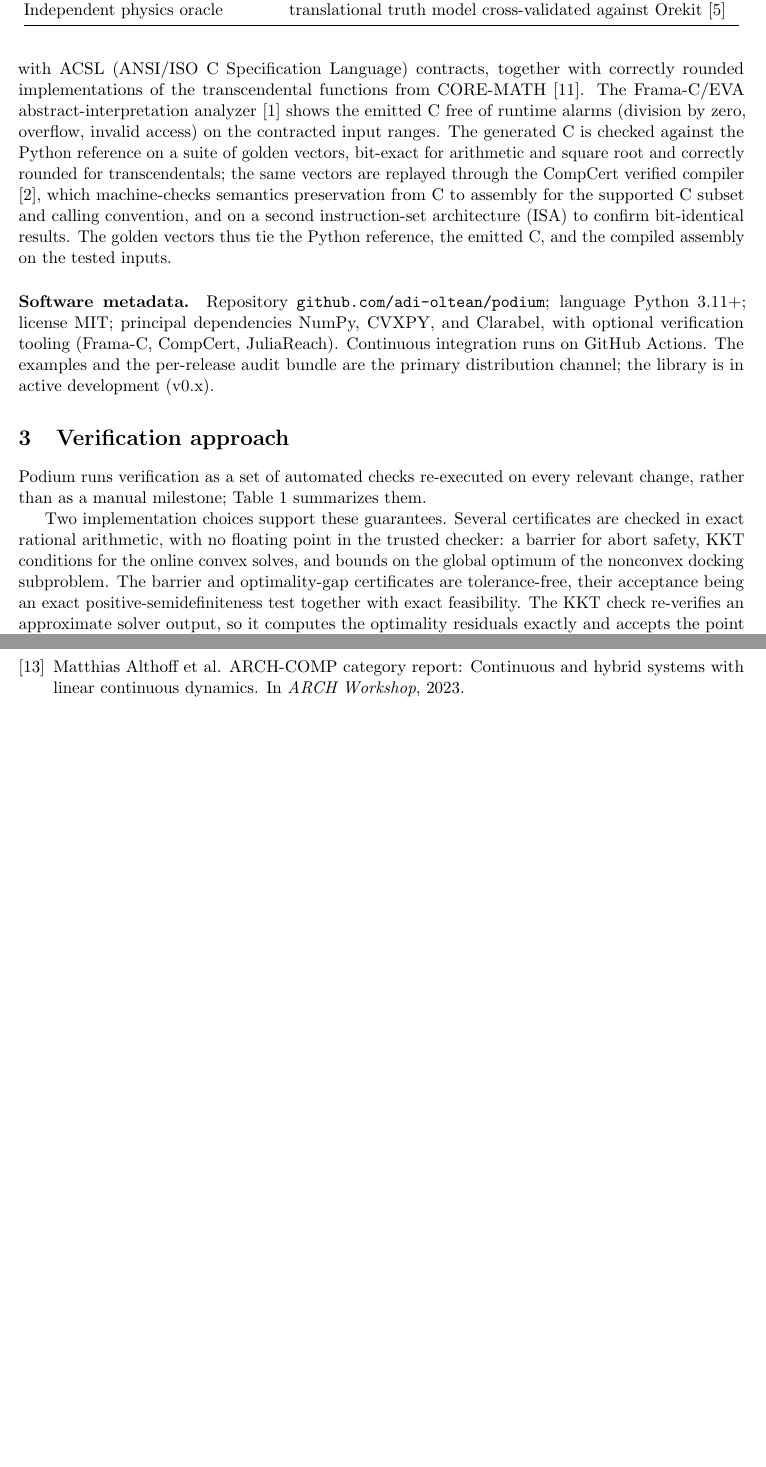
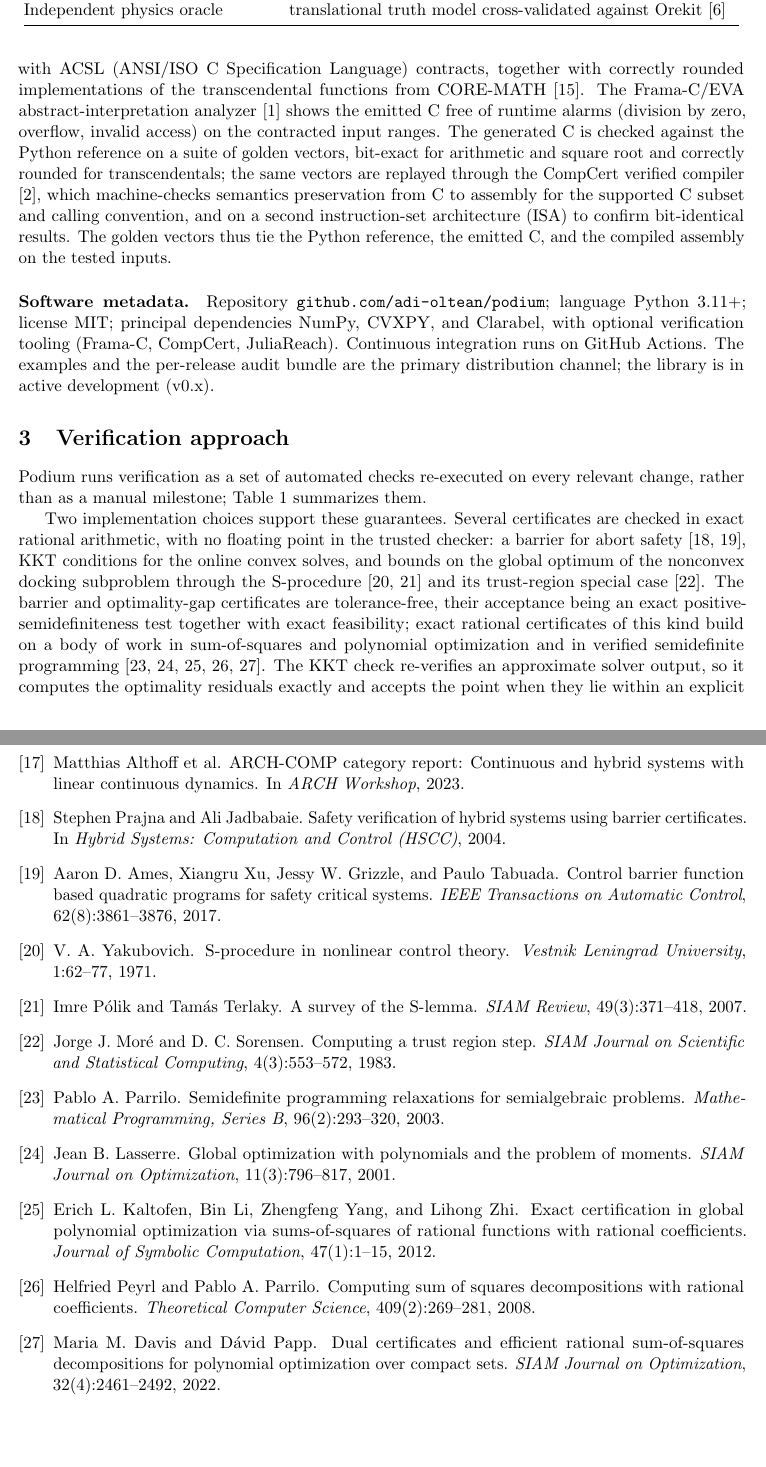
Before and after one commit to adi-oltean/podium, a LaTeX paper (docs/paper/main.tex, which reads docs/paper/references.bib): two parts of pages 3 and 7 of 7 before the commit and two parts of pages 3 and 7 of 8 after it, joined at a grey line, cut so that both start at the same text, the shorter picture padded with empty space. Compiled offline with pdfLaTeX.

Commit message:
Paper: fold foundational + certification references from the technical note
Grounds the previously thin reference list at real citation points: Clohessy-Wiltshire
(the CW dynamics used throughout), the Fehse RPOD text, lossless convexification and
SCvx, barrier certificates and control barrier functions, the S-procedure/S-lemma and
trust-region hard case behind the optimality-gap certificate, and the sum-of-squares /
exact-rational-recovery lineage behind the exact certificates.

```diff
--- a/docs/paper/main.tex
+++ b/docs/paper/main.tex
@@ -187,10 +189,15 @@ Independent physics oracle & translational truth model cross-validated against O
 
 Two implementation choices support these guarantees. Several certificates are
 checked in exact rational arithmetic, with no floating point in the trusted
-checker: a barrier for abort safety, KKT conditions for the online convex solves,
-and bounds on the global optimum of the nonconvex docking subproblem. The
+checker: a barrier for abort safety \cite{prajna2004,ames2017}, KKT conditions
+for the online convex solves, and bounds on the global optimum of the nonconvex
+docking subproblem through the S-procedure \cite{yakubovich1971,polik2007} and
+its trust-region special case \cite{moresorensen1983}. The
 barrier and optimality-gap certificates are tolerance-free, their acceptance
-being an exact positive-semidefiniteness test together with exact feasibility.
+being an exact positive-semidefiniteness test together with exact feasibility;
+exact rational certificates of this kind build on a body of work in
+sum-of-squares and polynomial optimization and in verified semidefinite
+programming \cite{parrilo2003,lasserre2001,kaltofen2012,peyrl2008,davis2022}.
 The KKT check re-verifies an approximate solver output, so it computes the
 optimality residuals exactly and accepts the point when they lie within an
 explicit rational tolerance, which is then a certified bound on the point's
--- a/docs/paper/references.bib
+++ b/docs/paper/references.bib
@@ -1,3 +38,101 @@
+  author    = {Stephen Prajna and Ali Jadbabaie},
+  title     = {Safety Verification of Hybrid Systems Using Barrier Certificates},
+  booktitle = {Hybrid Systems: Computation and Control (HSCC)},
+  year      = {2004}
+}
+
+@article{ames2017,
+  author  = {Aaron D. Ames and Xiangru Xu and Jessy W. Grizzle and Paulo Tabuada},
+  title   = {Control Barrier Function Based Quadratic Programs for
+             Safety Critical Systems},
+  journal = {IEEE Transactions on Automatic Control},
+  volume  = {62},
+  number  = {8},
+  pages   = {3861--3876},
+  year    = {2017}
+}
+
+@article{yakubovich1971,
+  author  = {V. A. Yakubovich},
+  title   = {S-procedure in nonlinear control theory},
+  journal = {Vestnik Leningrad University},
+  volume  = {1},
+  pages   = {62--77},
+  year    = {1971}
+}
+
+@article{polik2007,
+  author  = {Imre P\'olik and Tam\'as Terlaky},
+  title   = {A survey of the {S}-lemma},
+  journal = {SIAM Review},
+  volume  = {49},
+  number  = {3},
+  pages   = {371--418},
+  year    = {2007}
+}
+
+@article{moresorensen1983,
+  author  = {Jorge J. Mor\'e and D. C. Sorensen},
+  title   = {Computing a trust region step},
+  journal = {SIAM Journal on Scientific and Statistical Computing},
+  volume  = {4},
+  number  = {3},
+  pages   = {553--572},
+  year    = {1983}
+}
+
+@article{parrilo2003,
+  author  = {Pablo A. Parrilo},
+  title   = {Semidefinite programming relaxations for semialgebraic problems},
+  journal = {Mathematical Programming, Series B},
+  volume  = {96},
+  number  = {2},
+  pages   = {293--320},
+  year    = {2003}
+}
+
+@article{lasserre2001,
+  author  = {Jean B. Lasserre},
+  title   = {Global optimization with polynomials and the problem of moments},
+  journal = {SIAM Journal on Optimization},
+  volume  = {11},
+  number  = {3},
+  pages   = {796--817},
+  year    = {2001}
+}
+
+@article{kaltofen2012,
+  author  = {Erich L. Kaltofen and Bin Li and Zhengfeng Yang and Lihong Zhi},
+  title   = {Exact certification in global polynomial optimization via
+             sums-of-squares of rational functions with rational coefficients},
+  journal = {Journal of Symbolic Computation},
+  volume  = {47},
+  number  = {1},
+  pages   = {1--15},
+  year    = {2012}
+}
+
+@article{peyrl2008,
+  author  = {Helfried Peyrl and Pablo A. Parrilo},
+  title   = {Computing sum of squares decompositions with rational coefficients},
+  journal = {Theoretical Computer Science},
+  volume  = {409},
+  number  = {2},
+  pages   = {269--281},
+  year    = {2008}
+}
+
+@article{davis2022,
+  author  = {Maria M. Davis and D\'avid Papp},
+  title   = {Dual certificates and efficient rational sum-of-squares
+             decompositions for polynomial optimization over compact sets},
+  journal = {SIAM Journal on Optimization},
+  volume  = {32},
+  number  = {4},
+  pages   = {2461--2492},
+  year    = {2022}
+}
+
 @article{basilisk2020,
   author  = {Kenneth Alcorn and Hanspeter Schaub and Scott Piggott},
   title   = {Simulating Attitude Actuation Options Using the {Basilisk}
```
Also changed, not shown: docs/paper/podium-paper.pdf, docs/paper/main.tex (10 more changed lines), docs/paper/references.bib (37 more changed lines).
